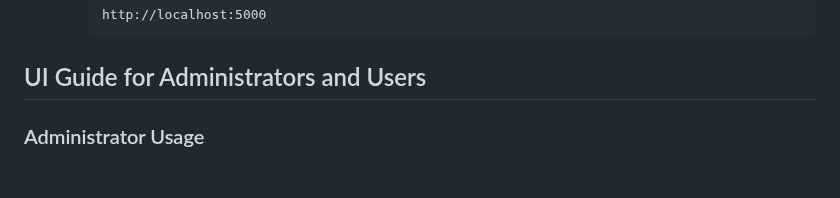
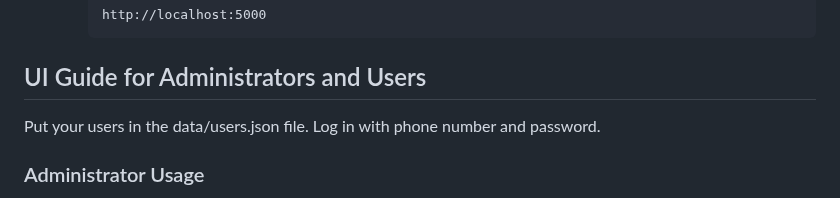
Before and after one commit to NoahIsARider/ZhituCareer, a Markdown page: README.md, the part around the change. Rendered like a GitHub page; blank space fills up the shorter version.

````diff
--- a/README.md
+++ b/README.md
@@ -60,7 +60,7 @@ Ensure you have the following installed:
      ```
 
 ## UI Guide for Administrators and Users
-
+Put your users in the data/users.json file. Log in with phone number and password.
 ### Administrator Usage
 
 Administrators can manage courses and jobs through the admin interface. This includes adding, updating, and removing entries. To access the admin interface, navigate to the admin.html page and log in with your administrator credentials.
````
